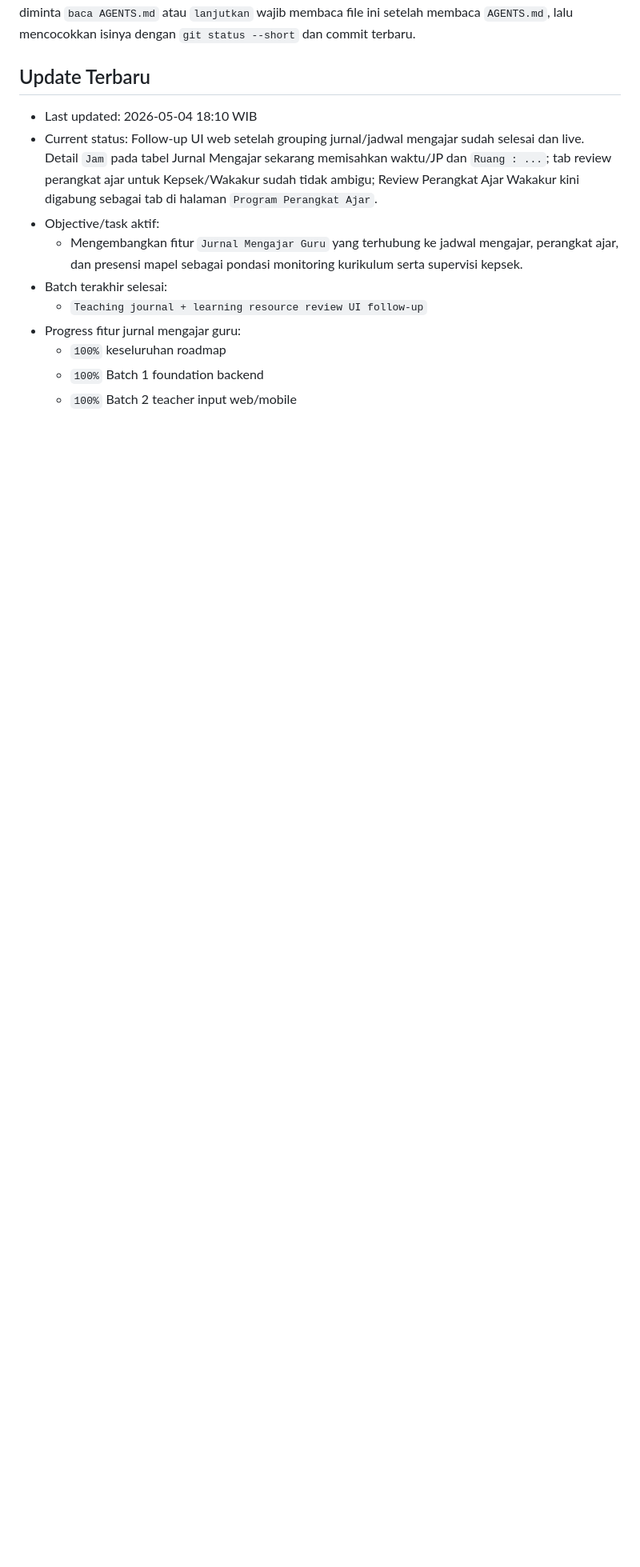
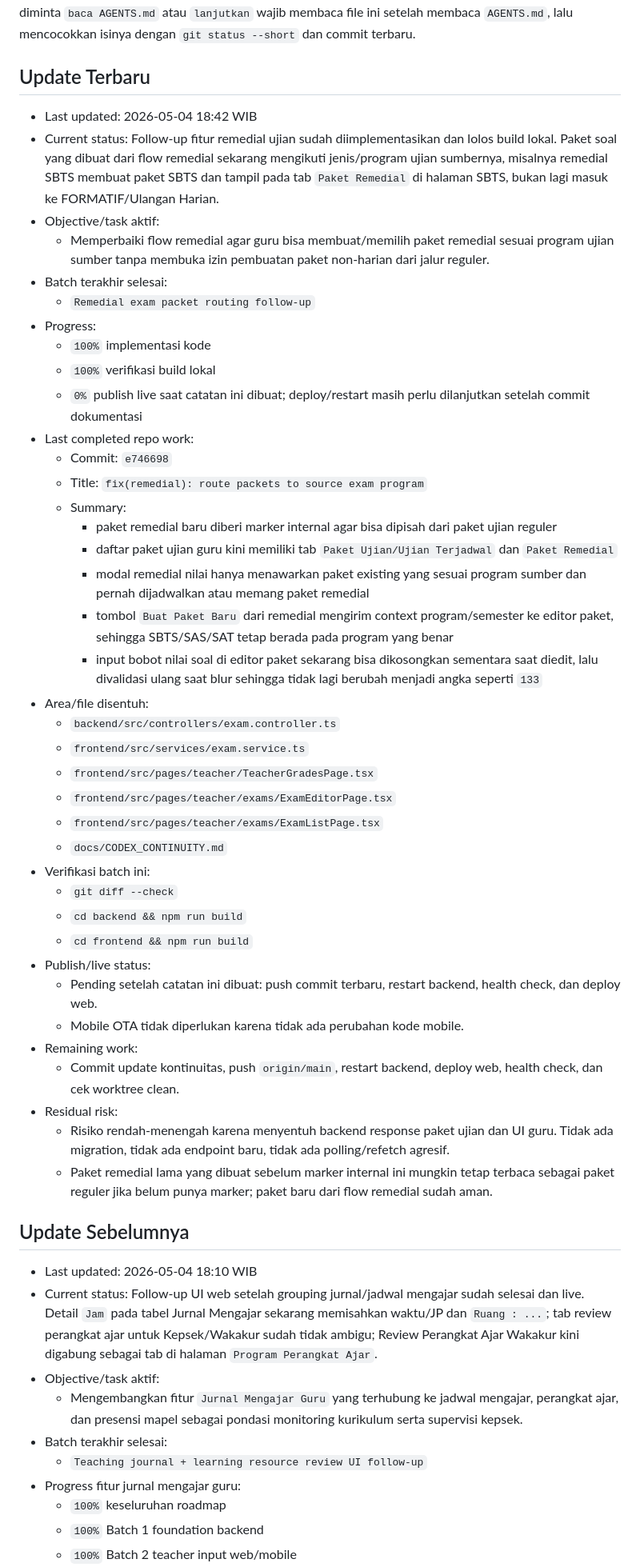
Before and after one commit to tripleonemzn/sis-project, a Markdown page: docs/CODEX_CONTINUITY.md, the part around the change. Shown at 80% size. GitHub-like rendering; blank space fills up the shorter version.

Commit message:
docs: record remedial packet routing follow-up

```diff
--- a/docs/CODEX_CONTINUITY.md
+++ b/docs/CODEX_CONTINUITY.md
@@ -4,6 +4,47 @@ Dokumen ini adalah source of truth progres kerja antar-room chat untuk project i
 Setiap room baru yang diminta `baca AGENTS.md` atau `lanjutkan` wajib membaca file ini setelah membaca `AGENTS.md`, lalu mencocokkan isinya dengan `git status --short` dan commit terbaru.
 
 ## Update Terbaru
+
+- Last updated: 2026-05-04 18:42 WIB
+- Current status: Follow-up fitur remedial ujian sudah diimplementasikan dan lolos build lokal. Paket soal yang dibuat dari flow remedial sekarang mengikuti jenis/program ujian sumbernya, misalnya remedial SBTS membuat paket SBTS dan tampil pada tab `Paket Remedial` di halaman SBTS, bukan lagi masuk ke FORMATIF/Ulangan Harian.
+- Objective/task aktif:
+  - Memperbaiki flow remedial agar guru bisa membuat/memilih paket remedial sesuai program ujian sumber tanpa membuka izin pembuatan paket non-harian dari jalur reguler.
+- Batch terakhir selesai:
+  - `Remedial exam packet routing follow-up`
+- Progress:
+  - `100%` implementasi kode
+  - `100%` verifikasi build lokal
+  - `0%` publish live saat catatan ini dibuat; deploy/restart masih perlu dilanjutkan setelah commit dokumentasi
+- Last completed repo work:
+  - Commit: `e746698`
+  - Title: `fix(remedial): route packets to source exam program`
+  - Summary:
+    - paket remedial baru diberi marker internal agar bisa dipisah dari paket ujian reguler
+    - daftar paket ujian guru kini memiliki tab `Paket Ujian/Ujian Terjadwal` dan `Paket Remedial`
+    - modal remedial nilai hanya menawarkan paket existing yang sesuai program sumber dan pernah dijadwalkan atau memang paket remedial
+    - tombol `Buat Paket Baru` dari remedial mengirim context program/semester ke editor paket, sehingga SBTS/SAS/SAT tetap berada pada program yang benar
+    - input bobot nilai soal di editor paket sekarang bisa dikosongkan sementara saat diedit, lalu divalidasi ulang saat blur sehingga tidak lagi berubah menjadi angka seperti `133`
+- Area/file disentuh:
+  - `backend/src/controllers/exam.controller.ts`
+  - `frontend/src/services/exam.service.ts`
+  - `frontend/src/pages/teacher/TeacherGradesPage.tsx`
+  - `frontend/src/pages/teacher/exams/ExamEditorPage.tsx`
+  - `frontend/src/pages/teacher/exams/ExamListPage.tsx`
+  - `docs/CODEX_CONTINUITY.md`
+- Verifikasi batch ini:
+  - `git diff --check`
+  - `cd backend && npm run build`
+  - `cd frontend && npm run build`
+- Publish/live status:
+  - Pending setelah catatan ini dibuat: push commit terbaru, restart backend, health check, dan deploy web.
+  - Mobile OTA tidak diperlukan karena tidak ada perubahan kode mobile.
+- Remaining work:
+  - Commit update kontinuitas, push `origin/main`, restart backend, deploy web, health check, dan cek worktree clean.
+- Residual risk:
+  - Risiko rendah-menengah karena menyentuh backend response paket ujian dan UI guru. Tidak ada migration, tidak ada endpoint baru, tidak ada polling/refetch agresif.
+  - Paket remedial lama yang dibuat sebelum marker internal ini mungkin tetap terbaca sebagai paket reguler jika belum punya marker; paket baru dari flow remedial sudah aman.
+
+## Update Sebelumnya
 
 - Last updated: 2026-05-04 18:10 WIB
 - Current status: Follow-up UI web setelah grouping jurnal/jadwal mengajar sudah selesai dan live. Detail `Jam` pada tabel Jurnal Mengajar sekarang memisahkan waktu/JP dan `Ruang : ...`; tab review perangkat ajar untuk Kepsek/Wakakur sudah tidak ambigu; Review Perangkat Ajar Wakakur kini digabung sebagai tab di halaman `Program Perangkat Ajar`.
```
